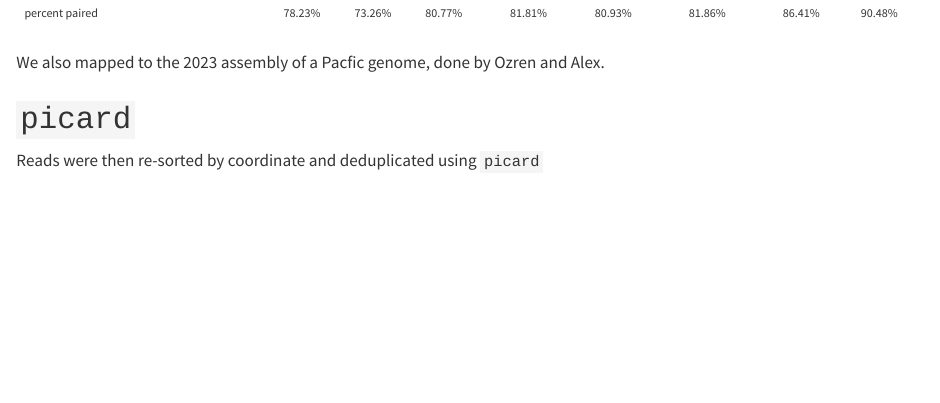
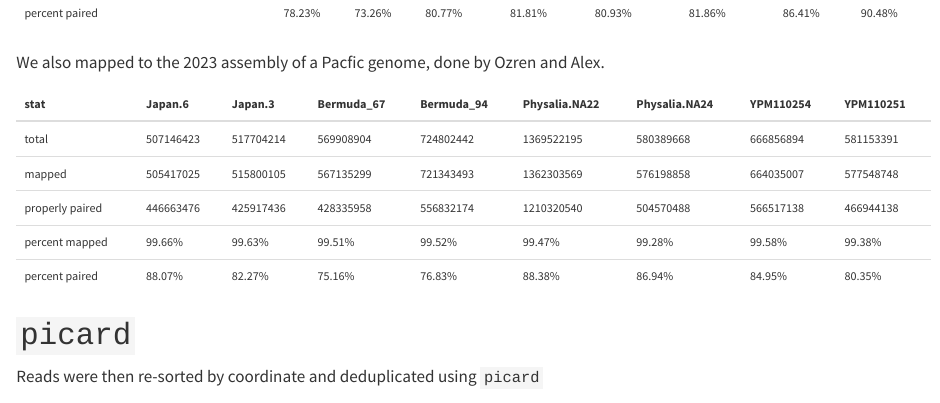
Before and after one commit to shchurch/Physalia_population_genomics, a Quarto document (20230311_Physalia_pilot_results.qmd): the page in a window 1100 px wide, from 1110 px down. Rendered offline with R 4.5, knitr and Pandoc in place of Quarto, with nearby package versions; some code elsewhere in the file could not run offline; long lines of code are wrapped.

Commit message:
adding stats for Pacific mapping

````diff
--- a/20230311_Physalia_pilot_results.qmd
+++ b/20230311_Physalia_pilot_results.qmd
@@ -56,3 +57,9 @@ We also mapped to the 2023 assembly of a Pacfic genome, done by Ozren and Alex.
+```{r mapstat-pac}
+#| echo: false
+reads_info <- read.delim("results/mapped_to_Pacific/pilot_reads_info.tsv",header=T,stringsAsFactors=F)
+kable(reads_info,format.args = list(big.mark = ",")) %>%
+  kable_styling(font_size = 12)
+```
 
 # `picard`
 
--- /dev/null
+++ b/results/mapped_to_Pacific/pilot_reads_info.tsv
@@ -0,0 +1,6 @@
+stat	Japan.6	Japan.3	Bermuda_67	Bermuda_94	Physalia.NA22	Physalia.NA24	YPM110254	YPM110251
+total	507146423	517704214	569908904	724802442	1369522195	580389668	666856894	581153391
+mapped	505417025	515800105	567135299	721343493	1362303569	576198858	664035007	577548748
+properly paired	446663476	425917436	428335958	556832174	1210320540	504570488	566517138	466944138
+percent mapped	99.66%	99.63%	99.51%	99.52%	99.47%	99.28%	99.58%	99.38%
+percent paired	88.07%	82.27%	75.16%	76.83%	88.38%	86.94%	84.95%	80.35%
````
Also changed, not shown: 20230311_Physalia_pilot_results.html, 20230311_Physalia_pilot_results.qmd (5 more changed lines).
